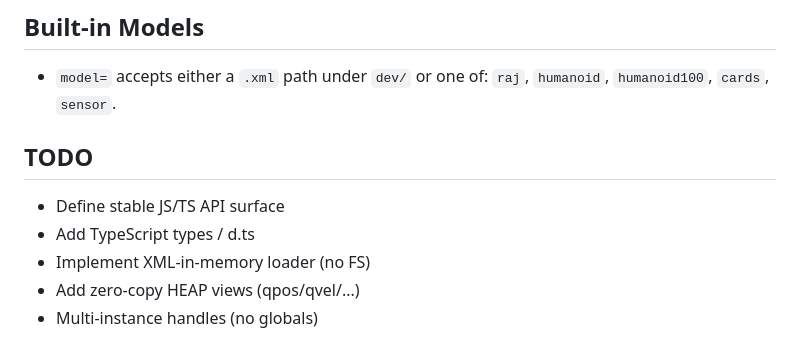
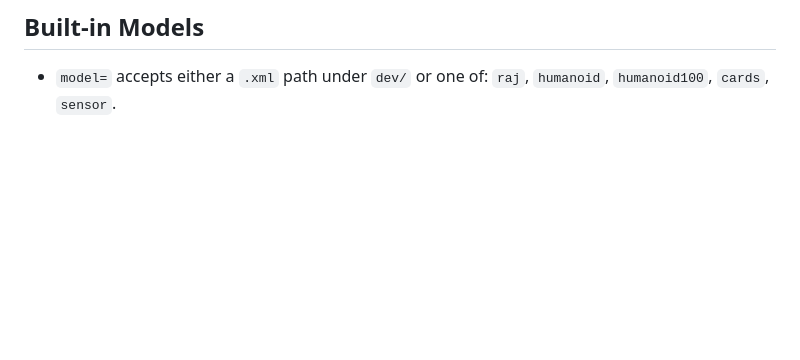
Before and after one commit to lshdlut/mujoco-wasm-play, a Markdown page: README.md, the part around the change printed below. Rendered like a GitHub page; blank space fills up the shorter version.

```diff
--- a/README.md
+++ b/README.md
@@ -41,10 +43,3 @@ For the full upstream surface and version/tag mapping, see `https://github.com/l
 ## Built-in Models
 
 - `model=` accepts either a `.xml` path under `dev/` or one of: `raj`, `humanoid`, `humanoid100`, `cards`, `sensor`.
-
-## TODO
-- Define stable JS/TS API surface
-- Add TypeScript types / d.ts
-- Implement XML-in-memory loader (no FS)
-- Add zero-copy HEAP views (qpos/qvel/...)
-- Multi-instance handles (no globals)
```
Also changed, not shown: other parts of README.md (+12 -10 lines), mujoco-wasm-play-cards.png (added), 2 other files.
